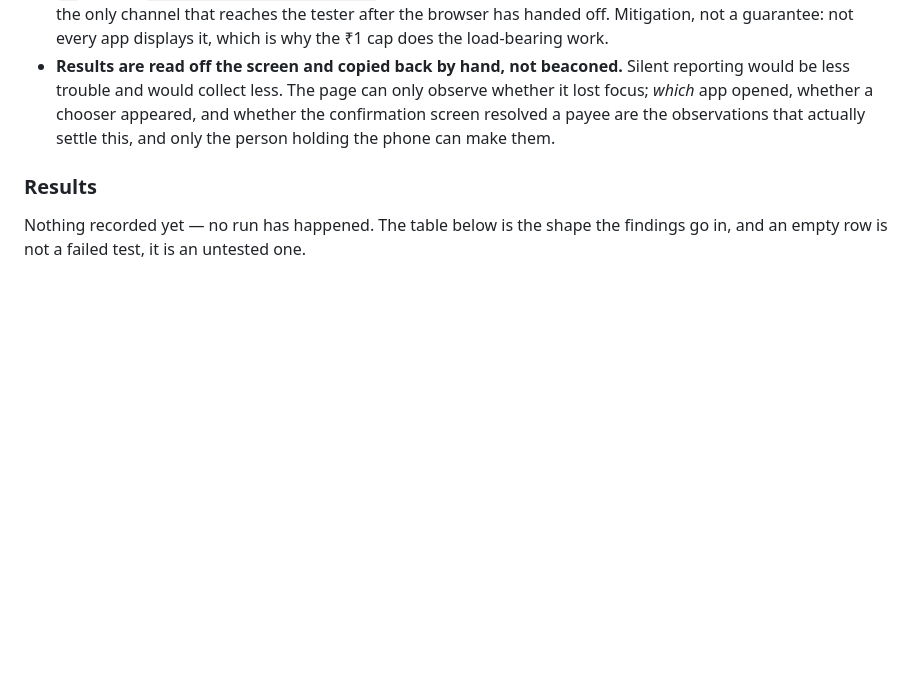
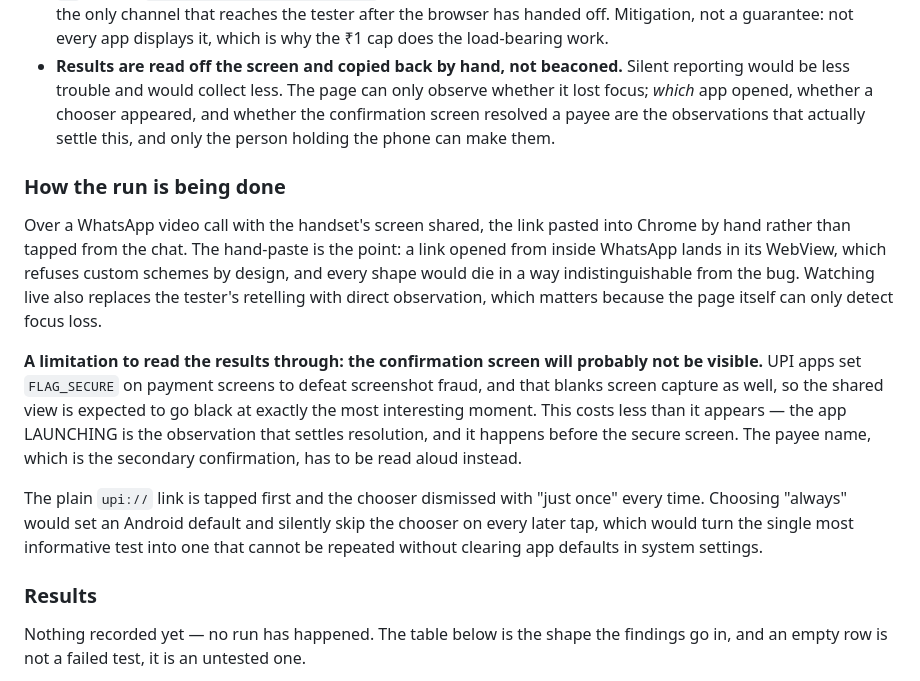
Before and after one commit to thakkalisuresh/dddp-portal, a Markdown page: docs/STATE.md, the part around the change. Drawn GitHub-style; blank space fills up the shorter version.

Commit message:
Record how the run is being done, and what it will not show
The method is a video call with the screen shared, and the link pasted into
Chrome by hand rather than tapped from the chat. The paste is the whole point:
a link opened inside WhatsApp lands in its WebView, which refuses custom
schemes by design, so every shape would die in a way indistinguishable from the
bug being investigated. Watching live also replaces the tester's retelling with
direct observation, which the page cannot provide on its own — it only sees
whether it lost focus.

Written down with it is the thing that will otherwise look like a failure on
the day. UPI apps set FLAG_SECURE on payment screens to defeat screenshot
fraud, and that blanks screen capture too, so the shared view is expected to go
black at the most interesting moment. It costs less than it looks: the app
launching is what settles resolution, and that happens before the secure
screen.

The chooser is dismissed with "just once" every time. Choosing "always" sets an
Android default and silently skips the chooser on every later tap, which would
spend the most informative test in this whole investigation on the first press
and leave no way back without clearing app defaults in system settings.

```diff
--- a/docs/STATE.md
+++ b/docs/STATE.md
@@ -314,6 +314,29 @@ constraints rather than preferences, and each is argued at the top of that file:
   observations that actually settle this, and only the person holding the phone
   can make them.
 
+### How the run is being done
+
+Over a WhatsApp video call with the handset's screen shared, the link pasted
+into Chrome by hand rather than tapped from the chat. The hand-paste is the
+point: a link opened from inside WhatsApp lands in its WebView, which refuses
+custom schemes by design, and every shape would die in a way indistinguishable
+from the bug. Watching live also replaces the tester's retelling with direct
+observation, which matters because the page itself can only detect focus loss.
+
+**A limitation to read the results through: the confirmation screen will
+probably not be visible.** UPI apps set `FLAG_SECURE` on payment screens to
+defeat screenshot fraud, and that blanks screen capture as well, so the shared
+view is expected to go black at exactly the most interesting moment. This costs
+less than it appears — the app LAUNCHING is the observation that settles
+resolution, and it happens before the secure screen. The payee name, which is
+the secondary confirmation, has to be read aloud instead.
+
+The plain `upi://` link is tapped first and the chooser dismissed with "just
+once" every time. Choosing "always" would set an Android default and silently
+skip the chooser on every later tap, which would turn the single most
+informative test into one that cannot be repeated without clearing app defaults
+in system settings.
+
 ### Results
 
 Nothing recorded yet — no run has happened. The table below is the shape the
```
